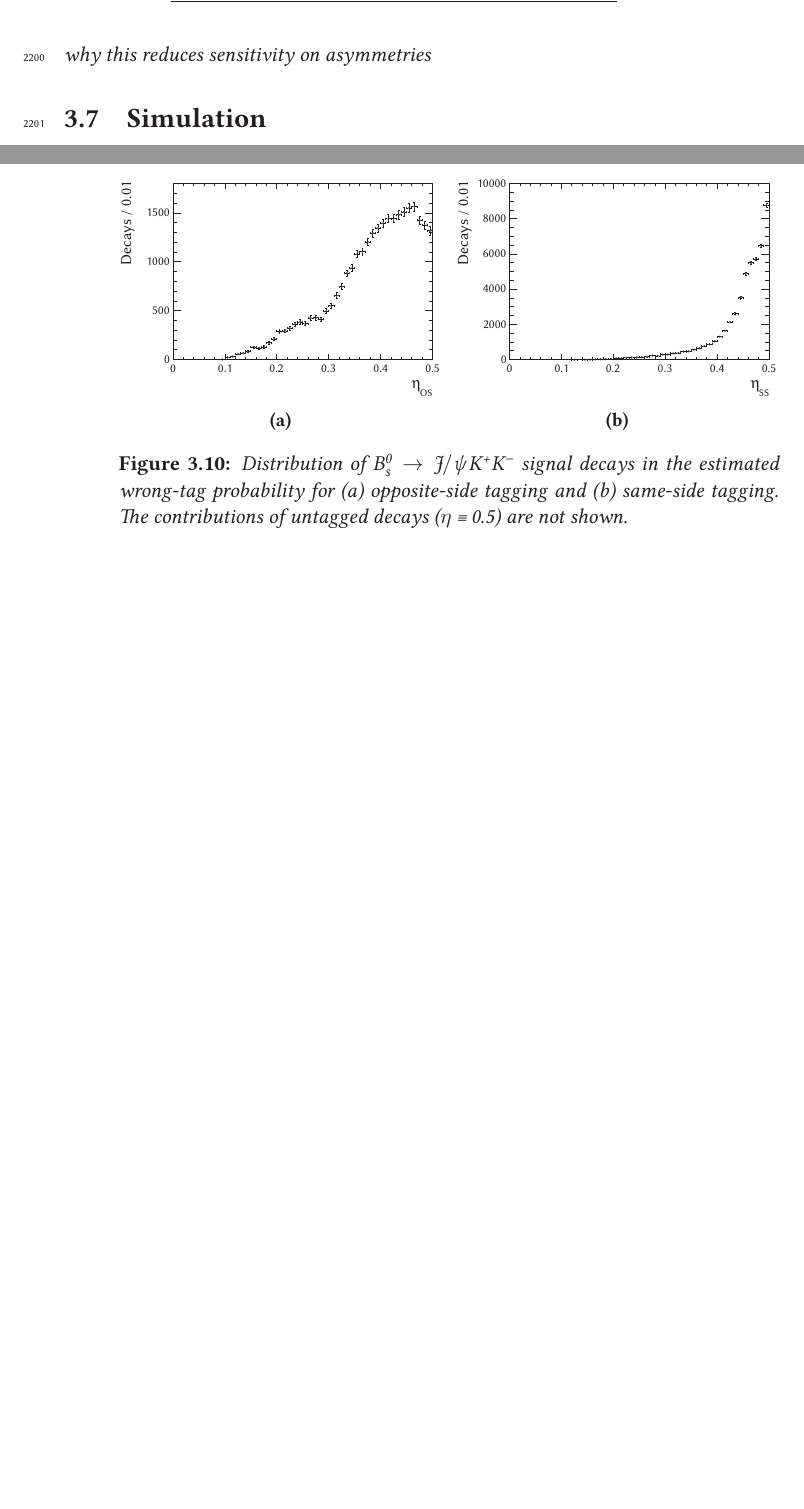
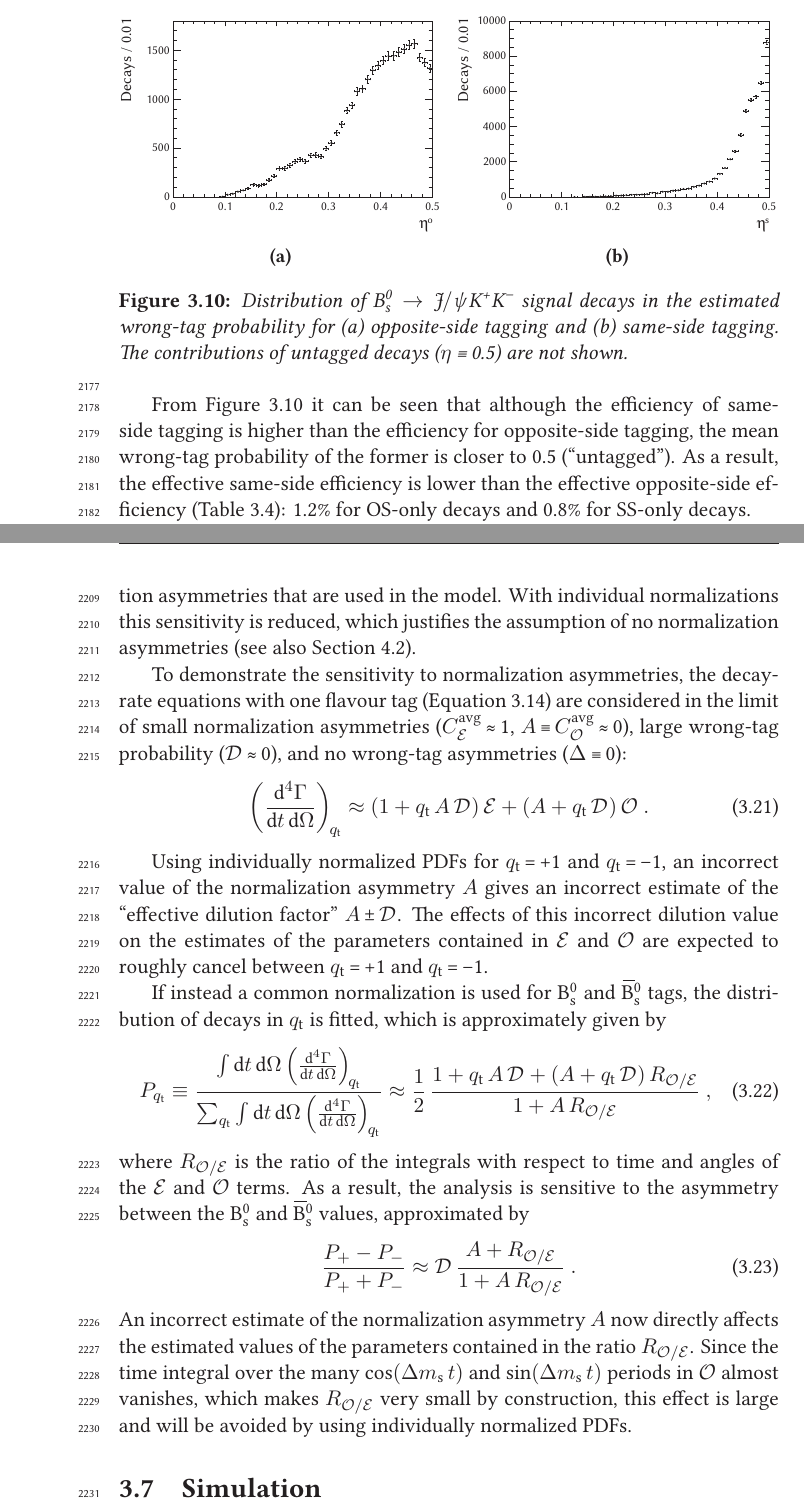
Before and after one commit to jvanleerdam/PhD-thesis, a LaTeX thesis (thesis.tex, which reads analysis/tagging.tex): two parts of pages 105 and 106 of 159 before the commit and two parts of pages 104 and 106 of 161 after it, joined at a grey line, cut at the place of the change, the shorter picture padded with empty space. Compiled offline with XeLaTeX; a LaTeX package or settings file that is missing is left out.

Commit message:
finished tagging section

```diff
--- a/analysis/tagging.tex
+++ b/analysis/tagging.tex
@@ -247,3 +253,26 @@ given by $\wTag$\textequiv$\wTagBar$\textequiv0.5 by definition.
+\begin{figure}[htbp]
+  \centering
+  \begin{subfigure}{0.49\textwidth}
+    \includegraphics[width=\textwidth]{graphics/analysis/etaOS}
+    \caption{}
+    \label{fig:etaOS}
+  \end{subfigure}%
+  \hfill%
+  \begin{subfigure}{0.49\textwidth}
+    \includegraphics[width=\textwidth]{graphics/analysis/etaSS}
+    \caption{}
+    \label{fig:etaSS}
+  \end{subfigure}
+  \caption{Distribution of \BstoJpsiKK{} signal decays in the estimated wrong-tag probability
+           for (a) opposite-side tagging and (b) same-side tagging.
+           The contributions of untagged decays ($\etaTag$\textequiv0.5) are not shown.}
+  \label{fig:etaDists}
+\end{figure}
+
+From Figure~\ref{fig:etaDists} it can be seen that although the efficiency of same-side tagging is higher than the efficiency for
+opposite-side tagging, the mean wrong-tag probability of the former is closer to 0.5 (``untagged''). As a result, the effective same-side
+efficiency is lower than the effective opposite-side efficiency (Table~\ref{tab:tagCats}): 1.2\% for OS-only decays and 0.8\% for SS-only
+decays.
 
 Because the oscillatory functions in the ``0$\perp$'' and ``$\parallel\perp$'' interference terms are not proportional to unknown
 CP-violation parameters, there is some sensitivity for the value of the tagging dilution in the \BstoJpsiKK{} data. This information is
@@ -278,20 +307,3 @@ precise than the estimates from the \BstoJpsiKK{} data.
   \end{tabular}
 \end{table}
 
-\textit{discuss $\etaOS$ and $\etaSS$ distributions (adjust plot labels)}
-\begin{figure}[htbp]
-  \centering
-  \begin{subfigure}{0.49\textwidth}
-    \includegraphics[width=\textwidth]{graphics/analysis/etaOS}
-    \caption{}
-    \label{fig:etaOS}
-  \end{subfigure}%
-  \hfill%
-  \begin{subfigure}{0.49\textwidth}
-    \includegraphics[width=\textwidth]{graphics/analysis/etaSS}
-    \caption{}
-    \label{fig:etaSS}
-  \end{subfigure}
-  \caption{Distribution of \BstoJpsiKK{} signal decays in the estimated wrong-tag probability
-           for (a) opposite-side tagging and (b) same-side tagging.
-           The contributions of untagged decays ($\etaTag$\textequiv0.5) are not shown.}
@@ -308 +315,34 @@ flavour, $\qtOS$ and $\qtSS$.
-\textit{discuss why this reduces sensitivity on asymmetries}
+The PDFs are also normalized individually for each value of the estimates of the $\Bs$ flavour, $\qtOS$ and $\qtSS$. Although expressions
+for the differential decay rates do predict the relative amounts of $\Bs$ tags and $\Bsbar$ tags, a PDF with a common normalization would
+be very sensitive to the values of the normalization asymmetries that are used in the model. With individual normalizations this
+sensitivity is reduced, which justifies the assumption of no normalization asymmetries (see also Section~\ref{sec:result_syst}).
+
+To demonstrate the sensitivity to normalization asymmetries, the decay-rate equations with one flavour tag
+(Equation~\ref{eq:evenOddTagCoefsOneTag}) are considered in the limit of small normalization asymmetries ($\avgCEven$\textapprox1,
+$A$\textequiv$\avgCOdd$\textapprox0), large wrong-tag probability ($\dil$\textapprox0), and no wrong-tag asymmetries
+($\ADilWTag$\textequiv0):
+\begin{equation}
+  \left(\frac{\ud^4\Gamma}{\ud t\, \ud\Omega}\right)_{\!\qt}
+      \approx (1 + \qt\,A\,\dil)\,\even + (A + \qt\,\dil)\,\odd \ .
+\end{equation}
+
+Using individually normalized PDFs for $\qt$\texteq\tp1 and $\qt$\texteq\tm1, an incorrect value of the normalization asymmetry $A$
+gives an incorrect estimate of the ``effective dilution factor'' $A$\textpm$\dil$. The effects of this incorrect dilution value on the
+estimates of the parameters contained in $\even$ and $\odd$ are expected to roughly cancel between $\qt$\texteq\tp1 and $\qt$\texteq\tm1.
+
+If instead a common normalization is used for $\Bs$ and $\Bsbar$ tags, the distribution of decays in $\qt$ is fitted, which is
+approximately given by
+\begin{equation}
+  P_{\qt}
+    \equiv \frac{\int\ud t\, \ud\Omega\left(\frac{\ud^4\Gamma}{\ud t\, \ud\Omega}\right)_{\!\qt}}
+                {\sum_{\qt}\int\ud t\, \ud\Omega\left(\frac{\ud^4\Gamma}{\ud t\, \ud\Omega}\right)_{\!\qt}}
+    \approx \frac{1}{2}\, \frac{1 + \qt\,A\,\dil + (A + \qt\,\dil)\,R_{\odd/\even}}{1 + A\,R_{\odd/\even}}\ ,
+\end{equation}
+where $R_{\odd/\even}$ is the ratio of the integrals with respect to time and angles of the $\even$ and $\odd$ terms. As a result, the
+analysis is sensitive to the asymmetry between the $\Bs$ and $\Bsbar$ values, approximated by
+\begin{equation}
+  \frac{P_+ - P_-}{P_+ + P_-} \approx \dil\, \frac{A + R_{\odd/\even}}{1 + A\,R_{\odd/\even}}\ .
+\end{equation}
+An incorrect estimate of the normalization asymmetry $A$ now directly affects the estimated values of the parameters contained in the ratio
+$R_{\odd/\even}$. Since the time integral over the many $\cDms$ and $\sDms$ periods in $\odd$ almost vanishes, which makes $R_{\odd/\even}$
+very small by construction, this effect is large and will be avoided by using individually normalized PDFs.
```
Also changed, not shown: graphics/analysis/etaOS.pdf, graphics/analysis/etaSS.pdf, analysis/tagging.tex (25 more changed lines).
